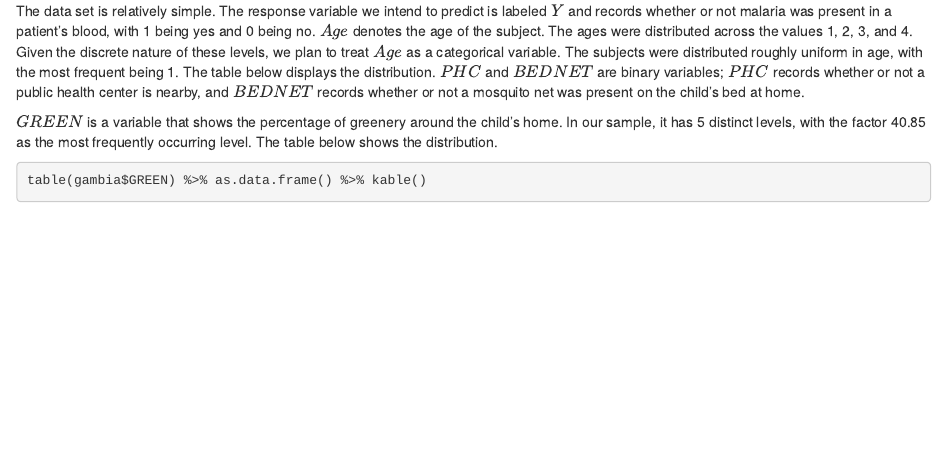
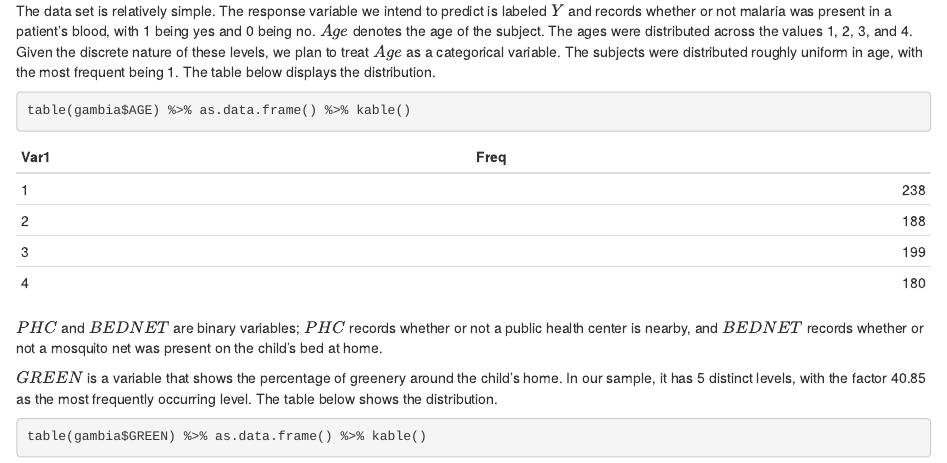
Before and after one commit to sobics/stats440_case3, an R Markdown document (case3_1.Rmd): the page in a window 1100 px wide, from 210 px down. Rendered offline with R 4.5, knitr and Pandoc, with nearby package versions; some code elsewhere in the file could not run offline.

Commit message:
Added code for a table

````diff
--- a/case3_1.Rmd
+++ b/case3_1.Rmd
@@ -24,6 +24,11 @@ gambia <-read.csv("gambiaMissing.csv")
 #Dataset
 
 The data set is relatively simple. The response variable we intend to predict is labeled $Y$ and records whether or not malaria was present in a patient's blood, with 1 being yes and 0 being no. $Age$ denotes the age of the subject. The ages were distributed across the values 1, 2, 3, and 4. Given the discrete nature of these levels, we plan to treat $Age$ as a categorical variable. The subjects were distributed roughly uniform in age, with the most frequent being 1. The table below displays the distribution.
+```{r}
+table(gambia$AGE) %>% as.data.frame() %>% kable()
+```
+
+
 $PHC$ and $BEDNET$ are binary variables; $PHC$ records whether or not a public health center is nearby, and $BEDNET$ records whether or not a mosquito net was present on the child's bed at home.
 
 $GREEN$ is a variable that shows the percentage of greenery around the child's home. In our sample, it has 5 distinct levels, with the factor 40.85 as the most frequently occurring level. The table below shows the distribution.
````
